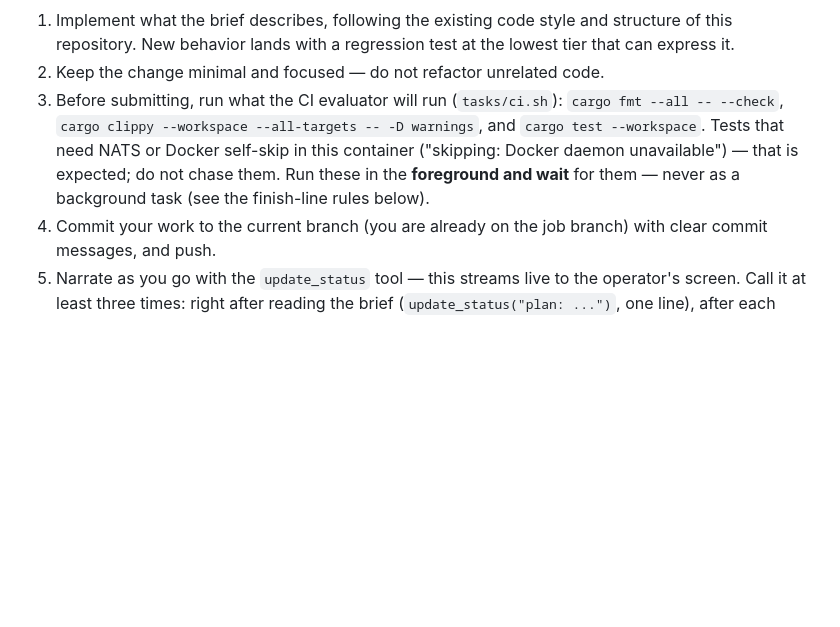
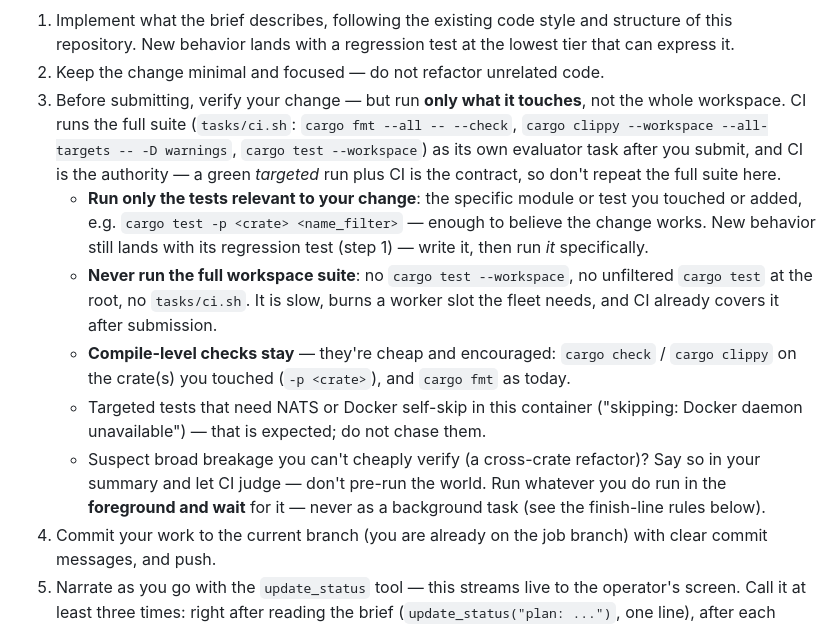
Before and after one commit to kasofsk/chuggernaut, a Markdown page: prompts/work/code.md, the part around the change. GitHub-like rendering; blank space fills up the shorter version.

Commit message:
job/147: code
Updated the work prompt templates so work agents run only the tests relevant to their change instead of the full workspace suite, matching the reviewer-side rule from #58.

### What changed
- `prompts/work/code.md` — rewrote step 3: run **only** the tests relevant to the change (`cargo test -p <crate> <name_filter>`), and **never** the full workspace suite (`cargo test --workspace`, unfiltered root `cargo test`, `tasks/ci.sh`). Kept `cargo check`/`cargo clippy` on touched crates and `cargo fmt`. New behavior still requires its regression test (unchanged rule). Suspected cross-crate breakage goes in the summary for CI to judge rather than pre-running the world. Framed CI as the authority — a green targeted run plus CI is the contract.
- `prompts/work/web.md` — added a matching note to step 4: the build stays the primary check; run only targeted vitest/`npm test` filters, never a full sweep, since CI runs the suite after submission.

### How verified
- Prompt-only change, no Rust touched — `tasks/ci.sh`'s diff-aware gate skips cargo/clippy/test for non-Rust diffs.
- Confirmed no test asserts these files' content: `crates/dispatcher/tests/origin.rs` only checks the seeded template *exists* (`is_some`), and `seed.rs` embeds the separate `crates/dispatcher/templates/code/...` bootstrap copy, not `prompts/work/*.md`.
- Committed and pushed to `job/147`; working tree clean.

### Notes
- Wording deliberately mirrors `prompts/review/code.md` (the #58 reviewer rule) so both prompts describe one testing philosophy.
- Left `design.md`/`docs.md`/`manual.md` untouched — they run doc-lint, not test suites. The `crates/dispatcher/templates/code/prompts/work/code.md` seed template is a separate new-project bootstrap file (and doesn't mention running tests), out of scope for this brief.

```diff
--- a/prompts/work/code.md
+++ b/prompts/work/code.md
@@ -18,12 +18,29 @@ Then:
    structure of this repository. New behavior lands with a regression test at
    the lowest tier that can express it.
 2. Keep the change minimal and focused — do not refactor unrelated code.
-3. Before submitting, run what the CI evaluator will run (`tasks/ci.sh`):
-   `cargo fmt --all -- --check`, `cargo clippy --workspace --all-targets -- -D warnings`,
-   and `cargo test --workspace`. Tests that need NATS or Docker self-skip in
-   this container ("skipping: Docker daemon unavailable") — that is expected;
-   do not chase them. Run these in the **foreground and wait** for them — never
-   as a background task (see the finish-line rules below).
+3. Before submitting, verify your change — but run **only what it touches**, not
+   the whole workspace. CI runs the full suite (`tasks/ci.sh`:
+   `cargo fmt --all -- --check`, `cargo clippy --workspace --all-targets -- -D
+   warnings`, `cargo test --workspace`) as its own evaluator task after you
+   submit, and CI is the authority — a green *targeted* run plus CI is the
+   contract, so don't repeat the full suite here.
+   - **Run only the tests relevant to your change**: the specific module or test
+     you touched or added, e.g. `cargo test -p <crate> <name_filter>` — enough
+     to believe the change works. New behavior still lands with its regression
+     test (step 1) — write it, then run *it* specifically.
+   - **Never run the full workspace suite**: no `cargo test --workspace`, no
+     unfiltered `cargo test` at the root, no `tasks/ci.sh`. It is slow, burns a
+     worker slot the fleet needs, and CI already covers it after submission.
+   - **Compile-level checks stay** — they're cheap and encouraged: `cargo check`
+     / `cargo clippy` on the crate(s) you touched (`-p <crate>`), and
+     `cargo fmt` as today.
+   - Targeted tests that need NATS or Docker self-skip in this container
+     ("skipping: Docker daemon unavailable") — that is expected; do not chase
+     them.
+   - Suspect broad breakage you can't cheaply verify (a cross-crate refactor)?
+     Say so in your summary and let CI judge — don't pre-run the world.
+   Run whatever you do run in the **foreground and wait** for it — never as a
+   background task (see the finish-line rules below).
 4. Commit your work to the current branch (you are already on the job
    branch) with clear commit messages, and push.
 5. Narrate as you go with the `update_status` tool — this streams live to
```
Also changed, not shown: prompts/work/web.md (+6 -0 lines).
